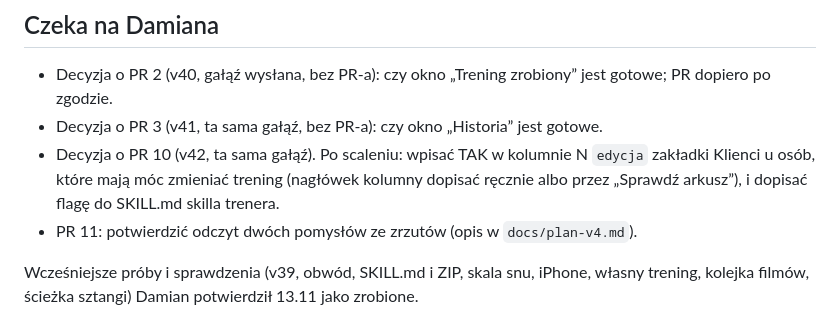
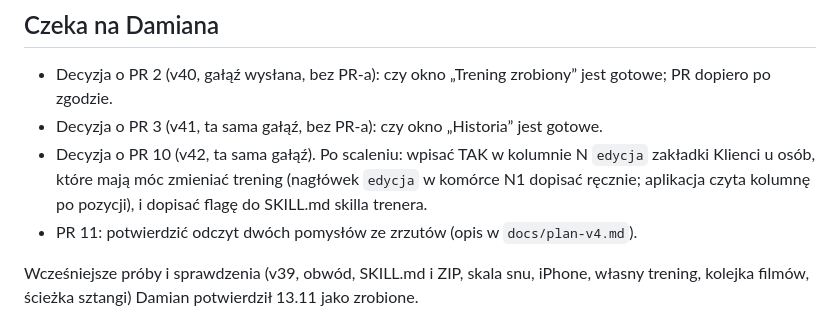
Before and after one commit to likegreekgod/trening, a Markdown page: docs/stan.md, the part around the change. Rendered like a GitHub page.

Commit message:
Stan: nagłówek kolumny edycja dopisywany ręcznie
Co-Authored-By: Claude Fable 5.2 <noreply@anthropic.com>
Claude-Session: https://claude.ai/code/session_014YaDPdrdsbQJL1condcwE8

```diff
--- a/docs/stan.md
+++ b/docs/stan.md
@@ -43,7 +43,7 @@ Stan na 2026-11-13, aplikacja v42 (v40–v42 i zmiany w `apps-script/` na gałę
 
 - Decyzja o PR 2 (v40, gałąź wysłana, bez PR-a): czy okno „Trening zrobiony” jest gotowe; PR dopiero po zgodzie.
 - Decyzja o PR 3 (v41, ta sama gałąź, bez PR-a): czy okno „Historia” jest gotowe.
-- Decyzja o PR 10 (v42, ta sama gałąź). Po scaleniu: wpisać TAK w kolumnie N `edycja` zakładki Klienci u osób, które mają móc zmieniać trening (nagłówek kolumny dopisać ręcznie albo przez „Sprawdź arkusz”), i dopisać flagę do SKILL.md skilla trenera.
+- Decyzja o PR 10 (v42, ta sama gałąź). Po scaleniu: wpisać TAK w kolumnie N `edycja` zakładki Klienci u osób, które mają móc zmieniać trening (nagłówek `edycja` w komórce N1 dopisać ręcznie; aplikacja czyta kolumnę po pozycji), i dopisać flagę do SKILL.md skilla trenera.
 - PR 11: potwierdzić odczyt dwóch pomysłów ze zrzutów (opis w `docs/plan-v4.md`).
 
 Wcześniejsze próby i sprawdzenia (v39, obwód, SKILL.md i ZIP, skala snu, iPhone, własny trening, kolejka filmów, ścieżka sztangi) Damian potwierdził 13.11 jako zrobione.
```
